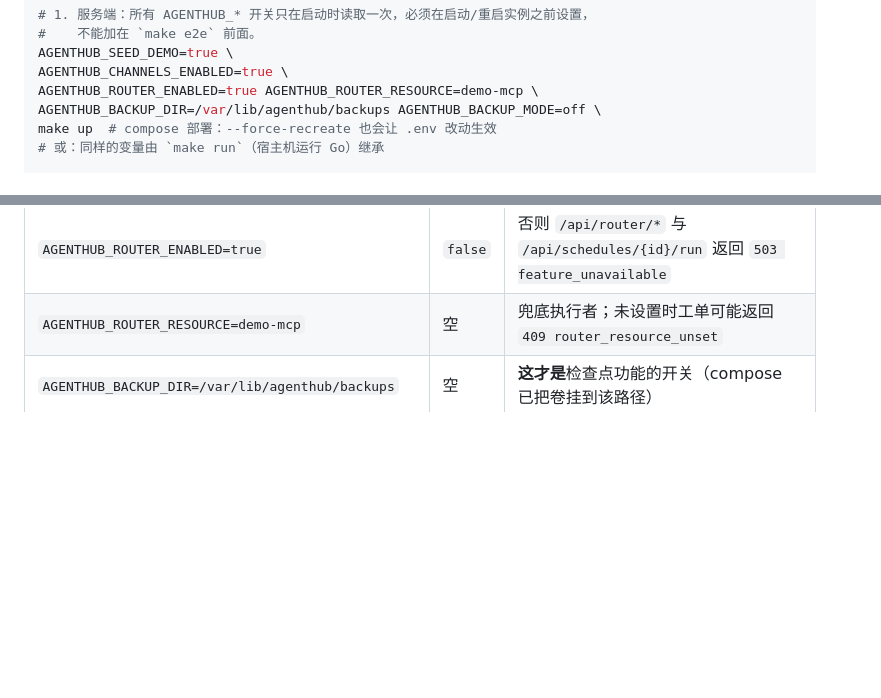
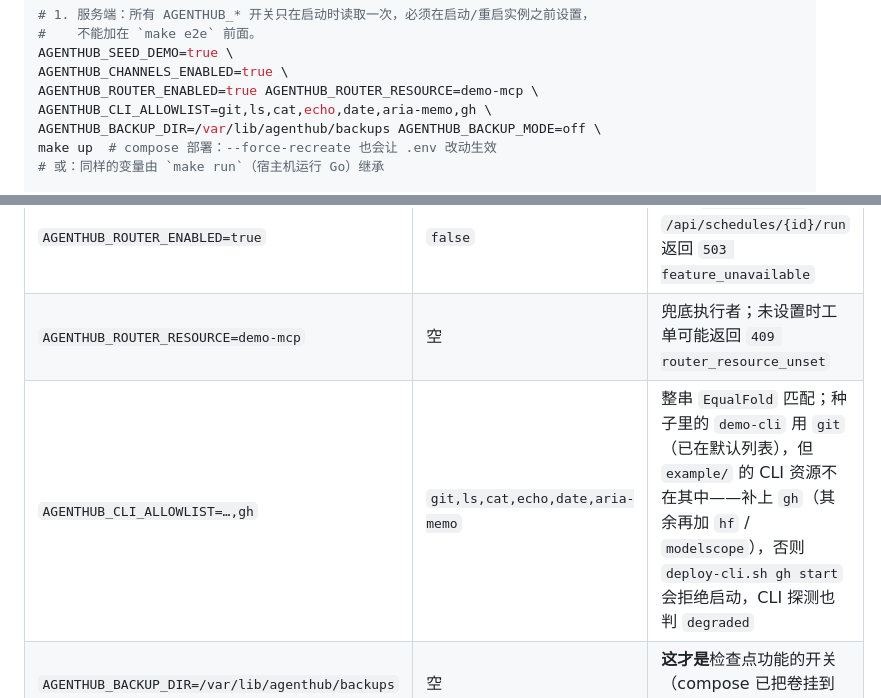
Before and after one commit to ariacompute/agenthub, a Markdown page: README_cn.md, 2 parts joined by grey strips. Rendered like a GitHub page; blank space fills up the shorter version.

Commit message:
docs(readme): update README files

```diff
--- a/README_cn.md
+++ b/README_cn.md
@@ -461,6 +461,7 @@ store 分支不需要数据库就能覆盖；而 `internal/store` 只有在设
 AGENTHUB_SEED_DEMO=true \
 AGENTHUB_CHANNELS_ENABLED=true \
 AGENTHUB_ROUTER_ENABLED=true AGENTHUB_ROUTER_RESOURCE=demo-mcp \
+AGENTHUB_CLI_ALLOWLIST=git,ls,cat,echo,date,aria-memo,gh \
 AGENTHUB_BACKUP_DIR=/var/lib/agenthub/backups AGENTHUB_BACKUP_MODE=off \
 make up  # compose 部署：--force-recreate 也会让 .env 改动生效
 # 或：同样的变量由 `make run`（宿主机运行 Go）继承
@@ -484,6 +485,7 @@ make e2e-coverage               # 仅端点覆盖度守卫，不发请求
 | `AGENTHUB_CHANNELS_ENABLED=true` | `false` | 否则 `/api/channels*` 返回 `503 channel_disabled`，整组 SKIP |
 | `AGENTHUB_ROUTER_ENABLED=true` | `false` | 否则 `/api/router/*` 与 `/api/schedules/{id}/run` 返回 `503 feature_unavailable` |
 | `AGENTHUB_ROUTER_RESOURCE=demo-mcp` | 空 | 兜底执行者；未设置时工单可能返回 `409 router_resource_unset` |
+| `AGENTHUB_CLI_ALLOWLIST=…,gh` | `git,ls,cat,echo,date,aria-memo` | 整串 `EqualFold` 匹配；种子里的 `demo-cli` 用 `git`（已在默认列表），但 `example/` 的 CLI 资源不在其中——补上 `gh`（其余再加 `hf` / `modelscope`），否则 `deploy-cli.sh gh start` 会拒绝启动，CLI 探测也判 `degraded` |
 | `AGENTHUB_BACKUP_DIR=/var/lib/agenthub/backups` | 空 | **这才是**检查点功能的开关（compose 已把卷挂到该路径） |
 | `AGENTHUB_BACKUP_MODE=off\|daily\|interval\|cron` | `off` | 只是调度模式；`off` 仍允许套件手工打点 |
 | `AGENTHUB_FILES_STORE=local`（配合 `AGENTHUB_FILES_DIR`） | `off` | 否则共享文件路由返回 `503 files_disabled`；compose 需为该路径额外挂载可写卷 |
```
Also changed, not shown: README.md (+2 -0 lines).
